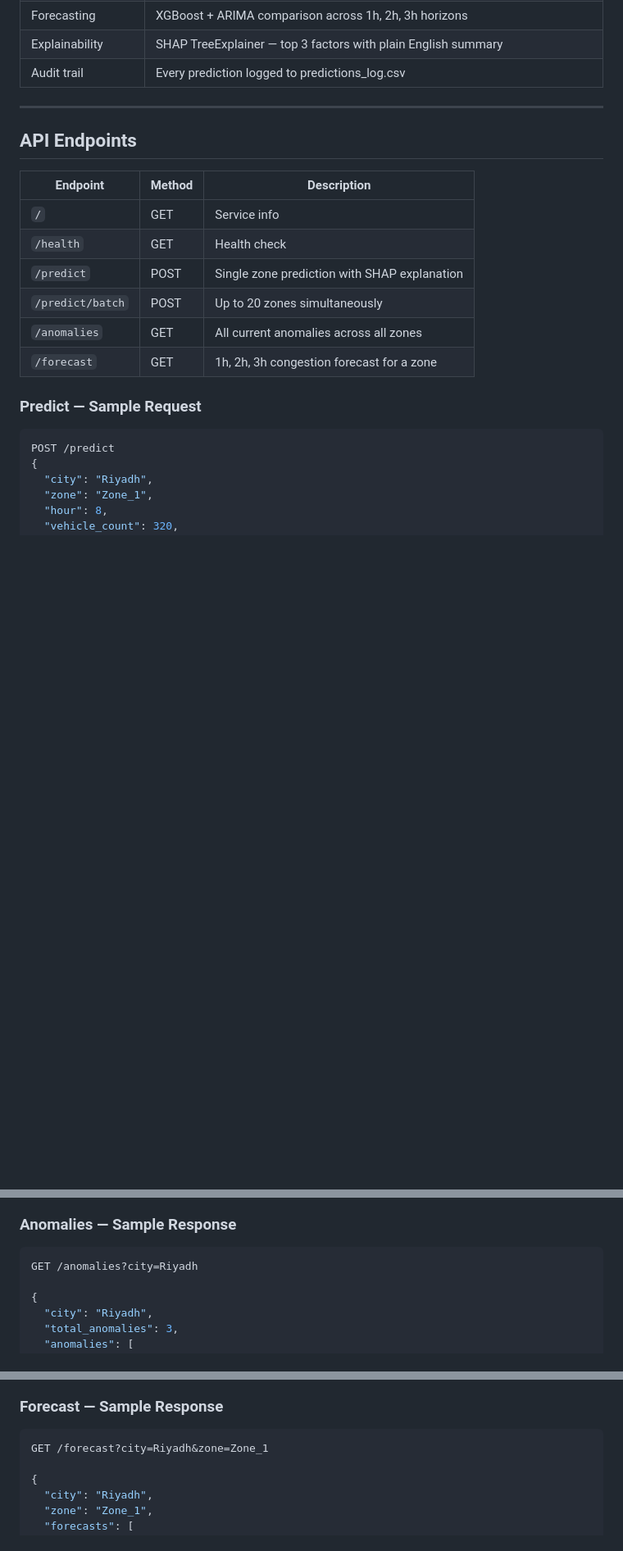
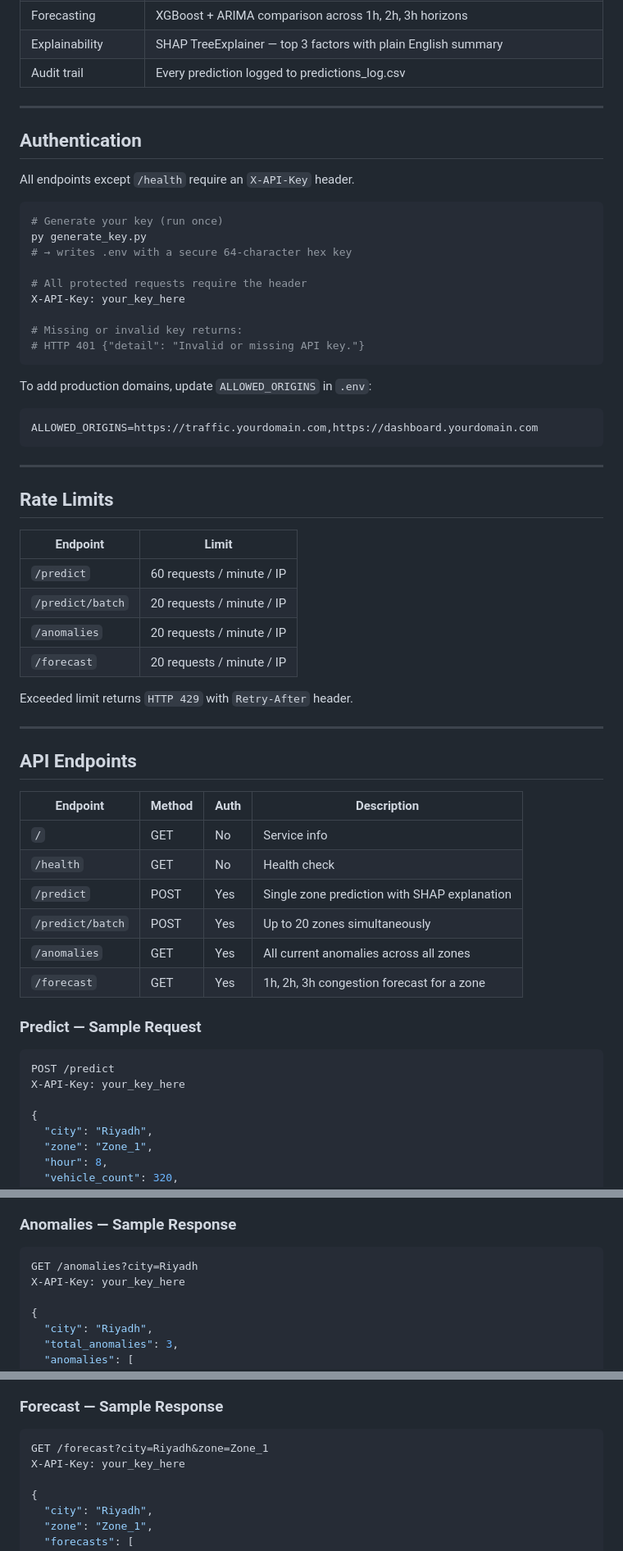
Before and after one commit to MuhammadTalha121/smart_city_traffic_model, a Markdown page: README.md, 3 parts joined by grey strips. Shown at 82% size. GitHub-like rendering; blank space fills up the shorter version.

Commit message:
docs: update README, context, and improvement chain for PROMPT 006

````diff
--- a/README.md
+++ b/README.md
@@ -115,21 +120,59 @@ smart-city-traffic-model/
 
 ---
 
+## Authentication
+
+All endpoints except `/health` require an `X-API-Key` header.
+
+```bash
+# Generate your key (run once)
+py generate_key.py
+# → writes .env with a secure 64-character hex key
+
+# All protected requests require the header
+X-API-Key: your_key_here
+
+# Missing or invalid key returns:
+# HTTP 401 {"detail": "Invalid or missing API key."}
+```
+
+To add production domains, update `ALLOWED_ORIGINS` in `.env`:
+```
+ALLOWED_ORIGINS=https://traffic.yourdomain.com,https://dashboard.yourdomain.com
+```
+
+---
+
+## Rate Limits
+
+| Endpoint | Limit |
+|---|---|
+| `/predict` | 60 requests / minute / IP |
+| `/predict/batch` | 20 requests / minute / IP |
+| `/anomalies` | 20 requests / minute / IP |
+| `/forecast` | 20 requests / minute / IP |
+
+Exceeded limit returns `HTTP 429` with `Retry-After` header.
+
+---
+
 ## API Endpoints
 
-| Endpoint | Method | Description |
-|---|---|---|
-| `/` | GET | Service info |
-| `/health` | GET | Health check |
-| `/predict` | POST | Single zone prediction with SHAP explanation |
-| `/predict/batch` | POST | Up to 20 zones simultaneously |
-| `/anomalies` | GET | All current anomalies across all zones |
-| `/forecast` | GET | 1h, 2h, 3h congestion forecast for a zone |
+| Endpoint | Method | Auth | Description |
+|---|---|---|---|
+| `/` | GET | No | Service info |
+| `/health` | GET | No | Health check |
+| `/predict` | POST | Yes | Single zone prediction with SHAP explanation |
+| `/predict/batch` | POST | Yes | Up to 20 zones simultaneously |
+| `/anomalies` | GET | Yes | All current anomalies across all zones |
+| `/forecast` | GET | Yes | 1h, 2h, 3h congestion forecast for a zone |
 
 ### Predict — Sample Request
 
 ```json
 POST /predict
+X-API-Key: your_key_here
+
 {
   "city": "Riyadh",
   "zone": "Zone_1",
@@ -170,6 +213,7 @@ POST /predict
 
 ```json
 GET /anomalies?city=Riyadh
+X-API-Key: your_key_here
 
 {
   "city": "Riyadh",
@@ -192,6 +236,7 @@ GET /anomalies?city=Riyadh
 
 ```json
 GET /forecast?city=Riyadh&zone=Zone_1
+X-API-Key: your_key_here
 
 {
   "city": "Riyadh",
````
Also changed, not shown: other parts of README.md (+36 -6 lines).
